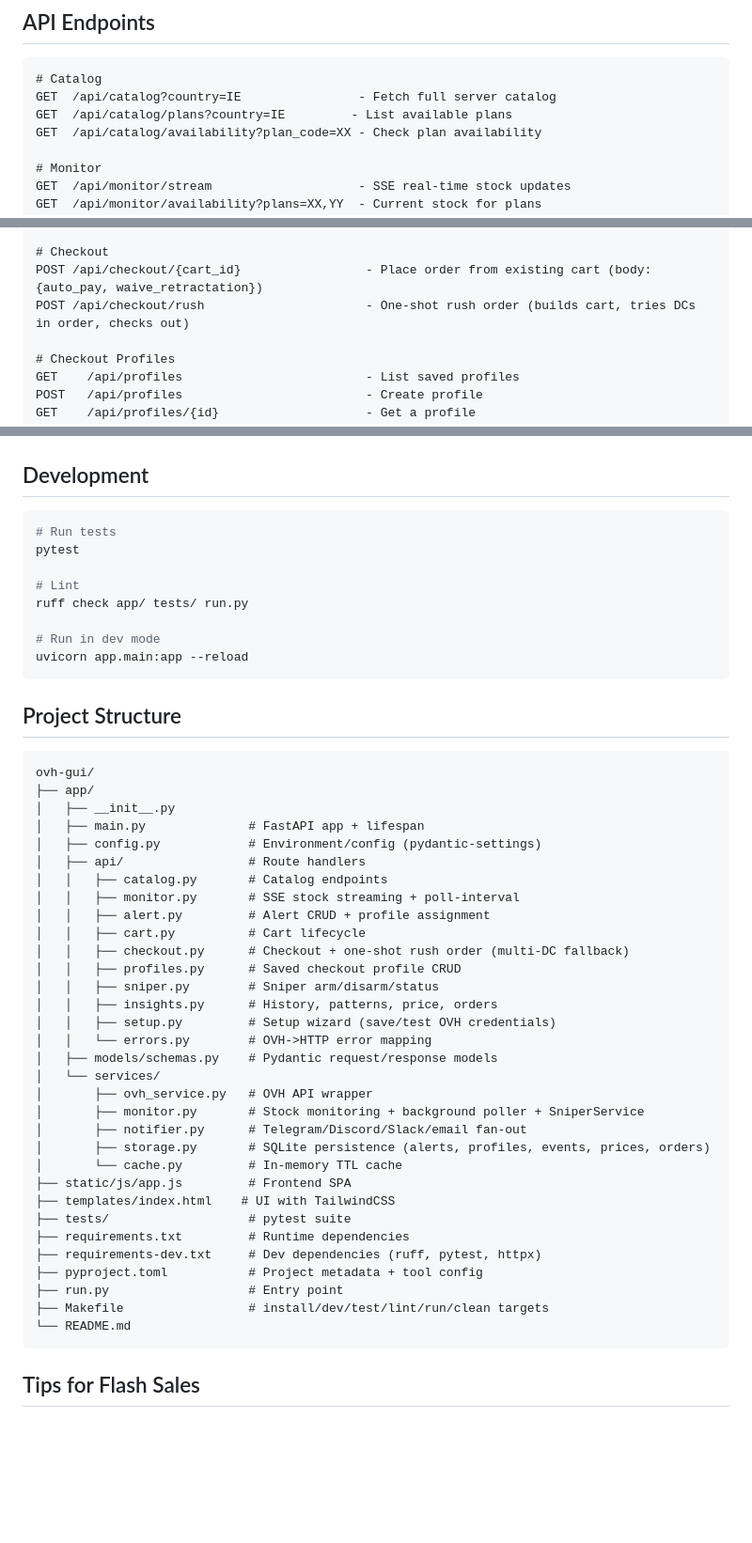
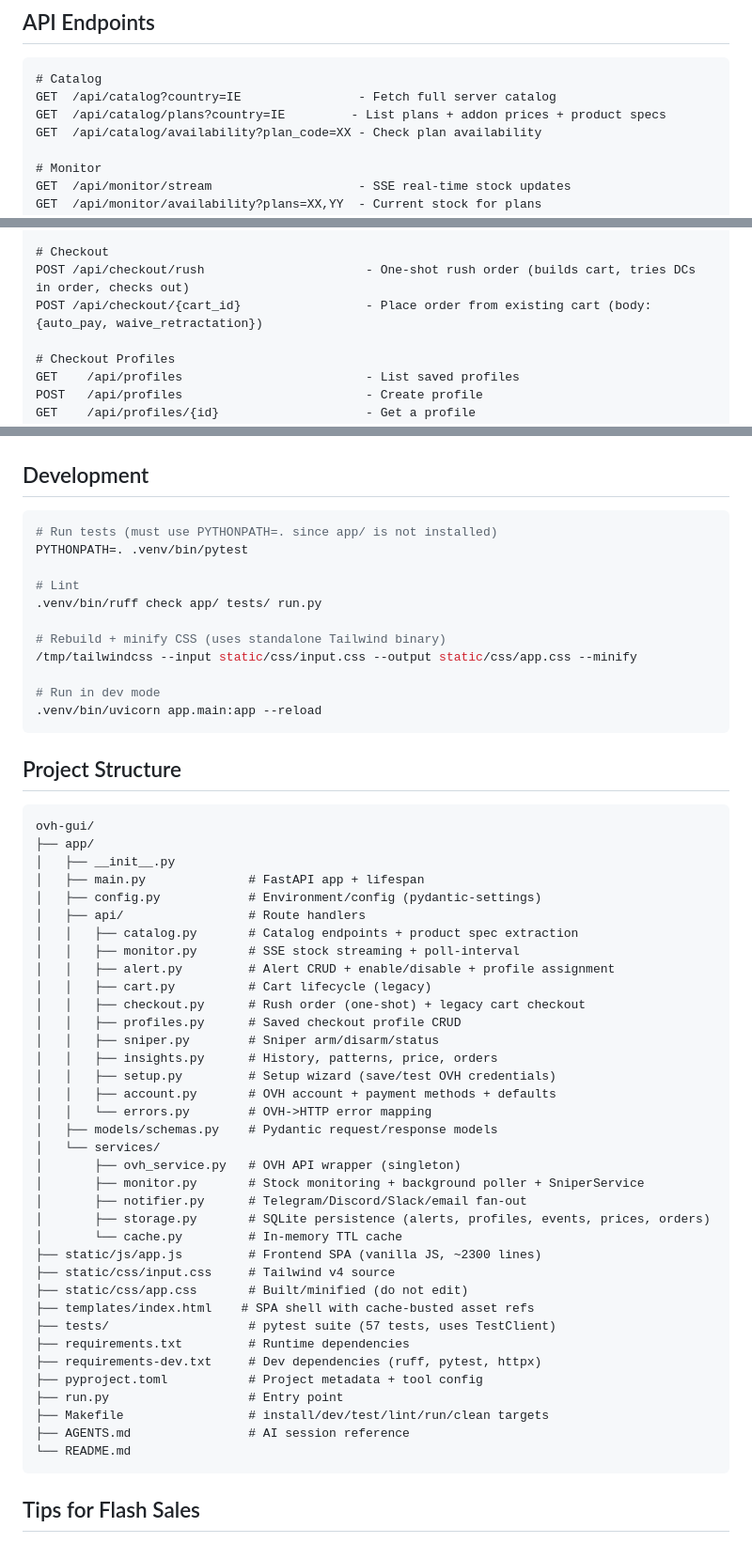
Before and after one commit to JuggyMcNutty/ecovibe, a Markdown page: README.md, 3 parts joined by grey strips. Shown at 94% size. Rendered like a GitHub page; blank space fills up the shorter version.

````diff
--- a/README.md
+++ b/README.md
@@ -143,7 +152,7 @@ and use the corresponding API console to create your application and token:
 ```
 # Catalog
 GET  /api/catalog?country=IE                - Fetch full server catalog
-GET  /api/catalog/plans?country=IE         - List available plans
+GET  /api/catalog/plans?country=IE         - List plans + addon prices + product specs
 GET  /api/catalog/availability?plan_code=XX - Check plan availability
 
 # Monitor
@@ -171,8 +180,8 @@ POST /api/cart/{id}/config                   - Set item configuration
 GET  /api/cart/{id}/summary                  - Order summary
 
 # Checkout
+POST /api/checkout/rush                      - One-shot rush order (builds cart, tries DCs in order, checks out)
 POST /api/checkout/{cart_id}                 - Place order from existing cart (body: {auto_pay, waive_retractation})
-POST /api/checkout/rush                      - One-shot rush order (builds cart, tries DCs in order, checks out)
 
 # Checkout Profiles
 GET    /api/profiles                         - List saved profiles
@@ -213,14 +222,17 @@ GET  /api/health                                - Service health + config status
 ## Development
 
 ```bash
-# Run tests
-pytest
+# Run tests (must use PYTHONPATH=. since app/ is not installed)
+PYTHONPATH=. .venv/bin/pytest
 
 # Lint
-ruff check app/ tests/ run.py
+.venv/bin/ruff check app/ tests/ run.py
+
+# Rebuild + minify CSS (uses standalone Tailwind binary)
+/tmp/tailwindcss --input static/css/input.css --output static/css/app.css --minify
 
 # Run in dev mode
-uvicorn app.main:app --reload
+.venv/bin/uvicorn app.main:app --reload
 ```
 
 ## Project Structure
@@ -232,31 +244,35 @@ ovh-gui/
 │   ├── main.py              # FastAPI app + lifespan
 │   ├── config.py            # Environment/config (pydantic-settings)
 │   ├── api/                 # Route handlers
-│   │   ├── catalog.py       # Catalog endpoints
+│   │   ├── catalog.py       # Catalog endpoints + product spec extraction
 │   │   ├── monitor.py       # SSE stock streaming + poll-interval
-│   │   ├── alert.py         # Alert CRUD + profile assignment
-│   │   ├── cart.py          # Cart lifecycle
-│   │   ├── checkout.py      # Checkout + one-shot rush order (multi-DC fallback)
+│   │   ├── alert.py         # Alert CRUD + enable/disable + profile assignment
+│   │   ├── cart.py          # Cart lifecycle (legacy)
+│   │   ├── checkout.py      # Rush order (one-shot) + legacy cart checkout
 │   │   ├── profiles.py      # Saved checkout profile CRUD
 │   │   ├── sniper.py        # Sniper arm/disarm/status
 │   │   ├── insights.py      # History, patterns, price, orders
 │   │   ├── setup.py         # Setup wizard (save/test OVH credentials)
+│   │   ├── account.py       # OVH account + payment methods + defaults
 │   │   └── errors.py        # OVH->HTTP error mapping
 │   ├── models/schemas.py    # Pydantic request/response models
 │   └── services/
-│       ├── ovh_service.py   # OVH API wrapper
+│       ├── ovh_service.py   # OVH API wrapper (singleton)
 │       ├── monitor.py       # Stock monitoring + background poller + SniperService
 │       ├── notifier.py      # Telegram/Discord/Slack/email fan-out
 │       ├── storage.py       # SQLite persistence (alerts, profiles, events, prices, orders)
 │       └── cache.py         # In-memory TTL cache
-├── static/js/app.js         # Frontend SPA
-├── templates/index.html    # UI with TailwindCSS
-├── tests/                   # pytest suite
+├── static/js/app.js         # Frontend SPA (vanilla JS, ~2300 lines)
+├── static/css/input.css     # Tailwind v4 source
+├── static/css/app.css       # Built/minified (do not edit)
+├── templates/index.html    # SPA shell with cache-busted asset refs
+├── tests/                   # pytest suite (57 tests, uses TestClient)
 ├── requirements.txt         # Runtime dependencies
 ├── requirements-dev.txt     # Dev dependencies (ruff, pytest, httpx)
 ├── pyproject.toml           # Project metadata + tool config
 ├── run.py                   # Entry point
 ├── Makefile                 # install/dev/test/lint/run/clean targets
+├── AGENTS.md                # AI session reference
 └── README.md
 ```
 
````
Also changed, not shown: other parts of README.md (+16 -7 lines), AGENTS.md (+35 -10 lines).
